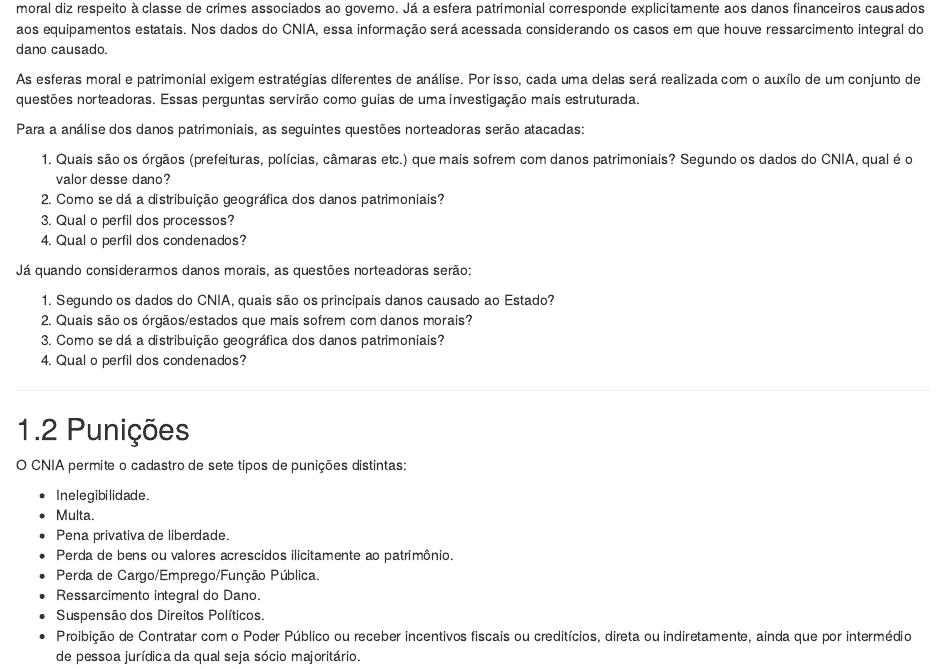
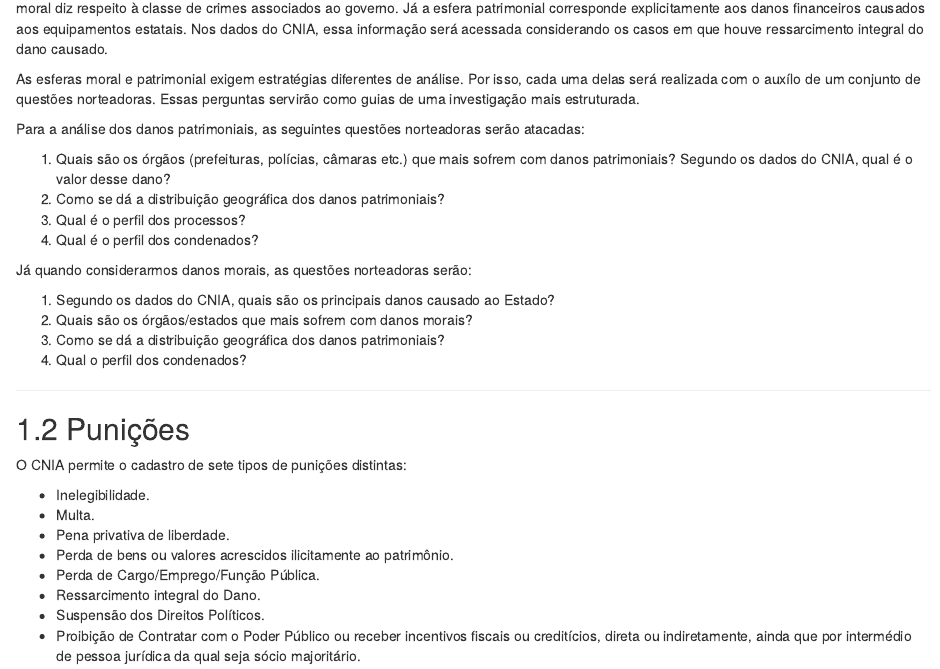
Before and after one commit to abjur/inacBook, an R Markdown document (0x-analise.Rmd): the page in a window 1100 px wide, from 780 px down. Rendered offline with R 4.5, knitr and Pandoc, with nearby package versions; drawn as R Markdown's standard HTML page in place of the format the file asks for; some code elsewhere in the file could not run offline.

Commit message:
toda pergunta deve ter um verbo

```diff
--- a/0x-analise.Rmd
+++ b/0x-analise.Rmd
@@ -44,8 +44,8 @@ Para a análise dos danos patrimoniais, as seguintes questões norteadoras serã
 
 1. Quais são os órgãos (prefeituras, polícias, câmaras etc.) que mais sofrem com danos patrimoniais? Segundo os dados do CNIA, qual é o valor desse dano?
 1. Como se dá a distribuição geográfica dos danos patrimoniais?
-1. Qual o perfil dos processos?
-1. Qual o perfil dos condenados?
+1. Qual é o perfil dos processos?
+1. Qual é o perfil dos condenados?
 
 Já quando considerarmos danos morais, as questões norteadoras serão:
 
```
